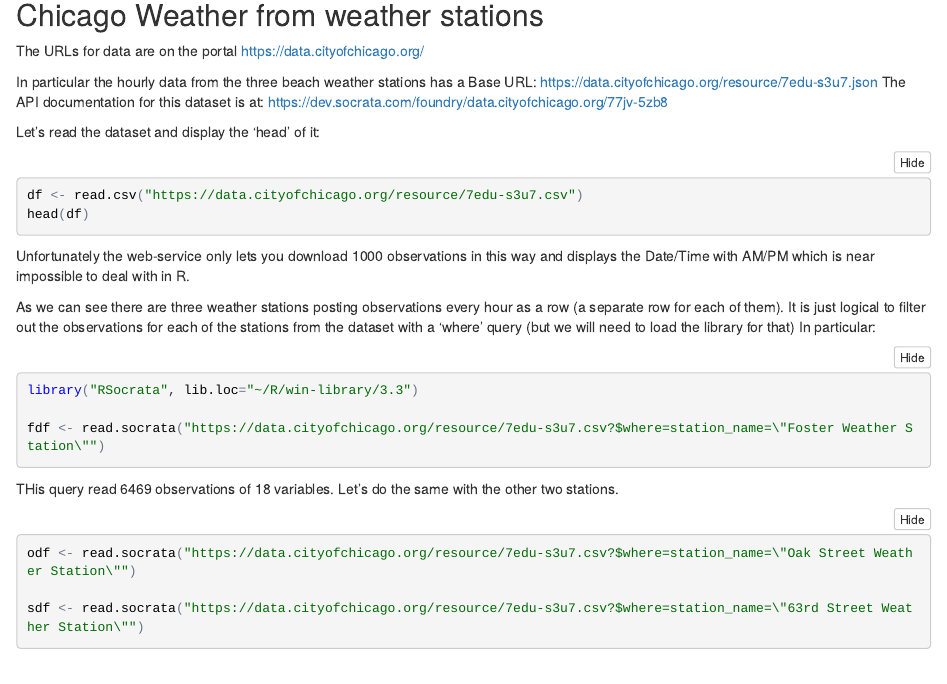
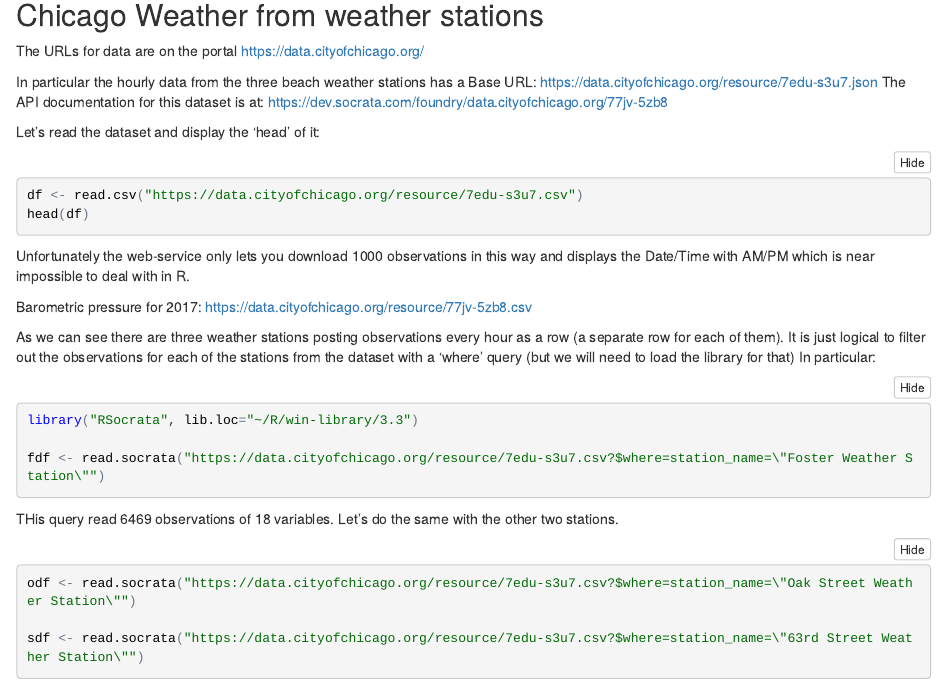
Before and after one commit to alxfed/Chicago-Data, an R Markdown document (Chicago-Weather-Graphics.Rmd): the page in a window 1100 px wide, from 120 px down. The pictures show the output file Chicago-Weather-Graphics.nb.html that the author committed with the source, opened offline.

Commit message:
added 2017 pressure

````diff
--- a/Chicago-Weather-Graphics.Rmd
+++ b/Chicago-Weather-Graphics.Rmd
@@ -25,6 +25,9 @@ head(df)
 ```
 
 Unfortunately the web-service only lets you download 1000 observations in this way and displays the Date/Time with AM/PM which is near impossible to deal with in R.
+
+Barometric pressure for 2017:
+https://data.cityofchicago.org/resource/77jv-5zb8.csv
 
 As we can see there are three weather stations posting observations every hour as a row (a separate row for each of them). It is just logical to filter out the observations for each of the stations from the dataset with a 'where' query (but we will need to load the library for that) In particular:
 
````
Also changed, not shown: Chicago-Weather-Graphics.nb.html.
